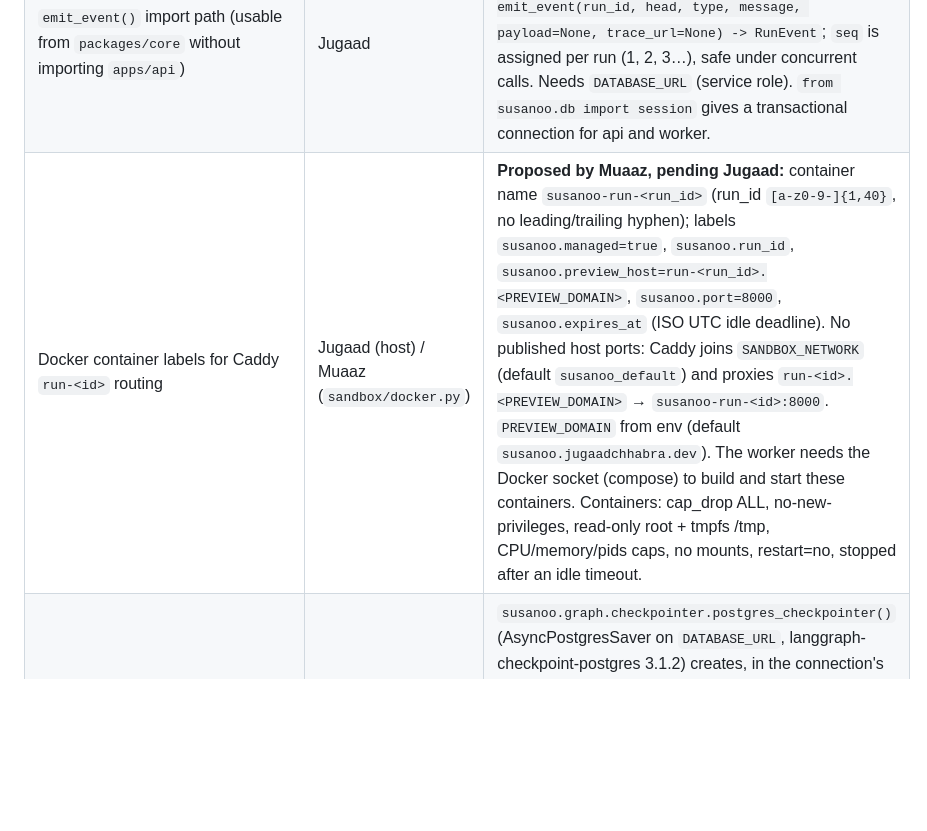
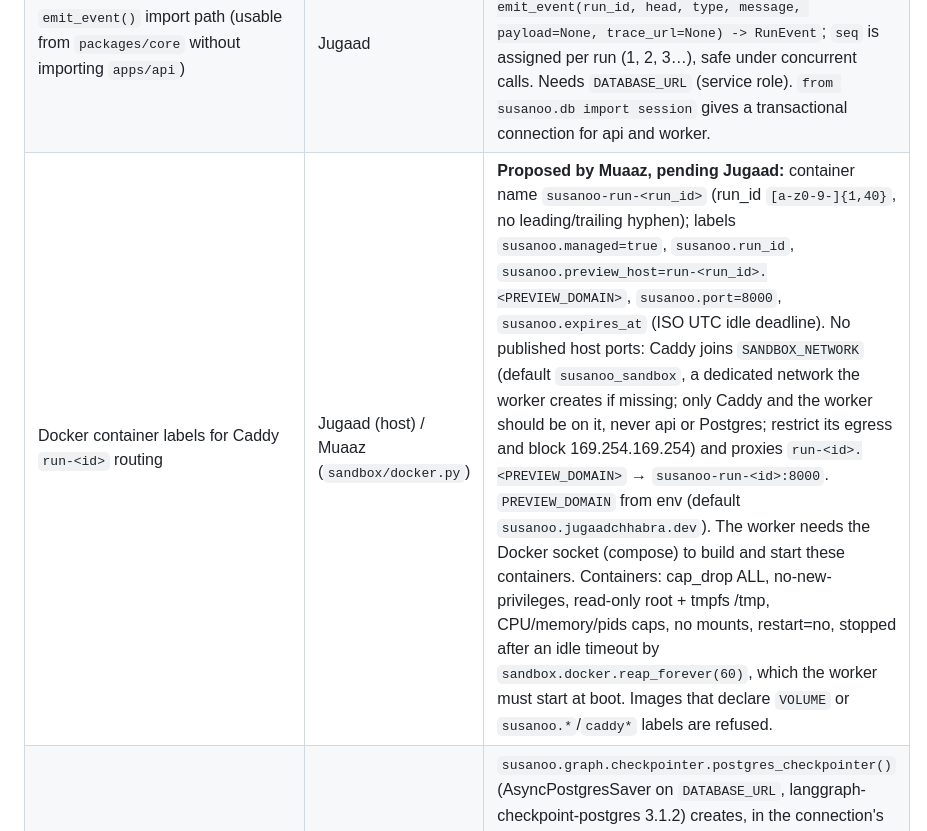
Before and after one commit to JugaadChhabra/Susanoo, a Markdown page: docs/integration-points.md, the part around the change. Rendered like a GitHub page; blank space fills up the shorter version.

Commit message:
docs(integration): sandbox network, reaper and image rules for the deployment
For Jugaad: dedicated susanoo_sandbox network (Caddy and worker only, restrict egress, block instance metadata), worker starts reap_forever at boot, and which images are refused.

```diff
--- a/docs/integration-points.md
+++ b/docs/integration-points.md
@@ -6,7 +6,7 @@ Filled in during Phase 0–1. These are the agreements from §5 of both IMPLEMEN
 |---|---|---|
 | Contracts: `from susanoo.schemas import RunEvent, Scenario, SusanooState, …` (`core.py`, `events.py`, `state.py`, verbatim from the PRD) | both | Landed by Jugaad, Sun 11 Oct; Muaaz to confirm. Fixtures and seed scenarios validate against them. |
 | `emit_event()` import path (usable from `packages/core` without importing `apps/api`) | Jugaad | `from susanoo.db import emit_event` (`packages/core/susanoo/db.py`). `await emit_event(run_id, head, type, message, payload=None, trace_url=None) -> RunEvent`; `seq` is assigned per run (1, 2, 3…), safe under concurrent calls. Needs `DATABASE_URL` (service role). `from susanoo.db import session` gives a transactional connection for api and worker. |
-| Docker container labels for Caddy `run-<id>` routing | Jugaad (host) / Muaaz (`sandbox/docker.py`) | **Proposed by Muaaz, pending Jugaad:** container name `susanoo-run-<run_id>` (run_id `[a-z0-9-]{1,40}`, no leading/trailing hyphen); labels `susanoo.managed=true`, `susanoo.run_id`, `susanoo.preview_host=run-<run_id>.<PREVIEW_DOMAIN>`, `susanoo.port=8000`, `susanoo.expires_at` (ISO UTC idle deadline). No published host ports: Caddy joins `SANDBOX_NETWORK` (default `susanoo_default`) and proxies `run-<id>.<PREVIEW_DOMAIN>` → `susanoo-run-<id>:8000`. `PREVIEW_DOMAIN` from env (default `susanoo.jugaadchhabra.dev`). The worker needs the Docker socket (compose) to build and start these containers. Containers: cap_drop ALL, no-new-privileges, read-only root + tmpfs /tmp, CPU/memory/pids caps, no mounts, restart=no, stopped after an idle timeout. |
+| Docker container labels for Caddy `run-<id>` routing | Jugaad (host) / Muaaz (`sandbox/docker.py`) | **Proposed by Muaaz, pending Jugaad:** container name `susanoo-run-<run_id>` (run_id `[a-z0-9-]{1,40}`, no leading/trailing hyphen); labels `susanoo.managed=true`, `susanoo.run_id`, `susanoo.preview_host=run-<run_id>.<PREVIEW_DOMAIN>`, `susanoo.port=8000`, `susanoo.expires_at` (ISO UTC idle deadline). No published host ports: Caddy joins `SANDBOX_NETWORK` (default `susanoo_sandbox`, a dedicated network the worker creates if missing; only Caddy and the worker should be on it, never api or Postgres; restrict its egress and block 169.254.169.254) and proxies `run-<id>.<PREVIEW_DOMAIN>` → `susanoo-run-<id>:8000`. `PREVIEW_DOMAIN` from env (default `susanoo.jugaadchhabra.dev`). The worker needs the Docker socket (compose) to build and start these containers. Containers: cap_drop ALL, no-new-privileges, read-only root + tmpfs /tmp, CPU/memory/pids caps, no mounts, restart=no, stopped after an idle timeout by `sandbox.docker.reap_forever(60)`, which the worker must start at boot. Images that declare `VOLUME` or `susanoo.*`/`caddy*` labels are refused. |
 | Tables created by LangGraph `PostgresSaver.setup()` | Muaaz | `susanoo.graph.checkpointer.postgres_checkpointer()` (AsyncPostgresSaver on `DATABASE_URL`, langgraph-checkpoint-postgres 3.1.2) creates, in the connection's default schema (`public`): tables `checkpoint_migrations`, `checkpoints`, `checkpoint_blobs`, `checkpoint_writes`; indexes `checkpoints_thread_id_idx`, `checkpoint_blobs_thread_id_idx`, `checkpoint_writes_thread_id_idx` (created `CONCURRENTLY`, so autocommit); adds `checkpoint_writes.task_path`. Idempotent. No RLS: service-role `DATABASE_URL` only, never exposed to the web client. Not yet run against Supabase (needs Jugaad's OK). Graph `thread_id` = `run_id`. |
 | Fixture files for the mock event stream (`tests/fixtures/run_events.json`, `iteration_metrics.json`) | Muaaz, by Sun 23:00 IST | Pushed Sun (`196e087`). `IterationMetrics.cost_usd` is cumulative for the run. The `payload` shapes for `question_needed` / `approval_needed` are a proposal; the graph's interrupt payloads carry `kind` = `questions` \| `scenarios` \| `gate`. |
 | Connector `tools()` interface used by Agent Smith | Jugaad | See [PRD › Connectors and API budget › Connector contract]. Agent Smith (`heads/_connectors.py`, `load_connectors(names)`) imports `susanoo.connectors.<name>` and expects `spec` (`name`, `required_fields`, `scopes`, `read_actions`, `write_actions`) and `tools() -> Sequence[Callable]`. Tools must be self-contained functions (imports inside the body, credential read from an env var at call time): their source is copied into the generated `agent/tools.py`, which can't import susanoo. Agent Smith never reads connector config or credentials and refuses tool source containing secret-shaped strings. **Open:** no contract field says which connectors a run uses; Agent Smith reads an optional `state["connectors"]` (list of names) until we agree where it lives. |
```
